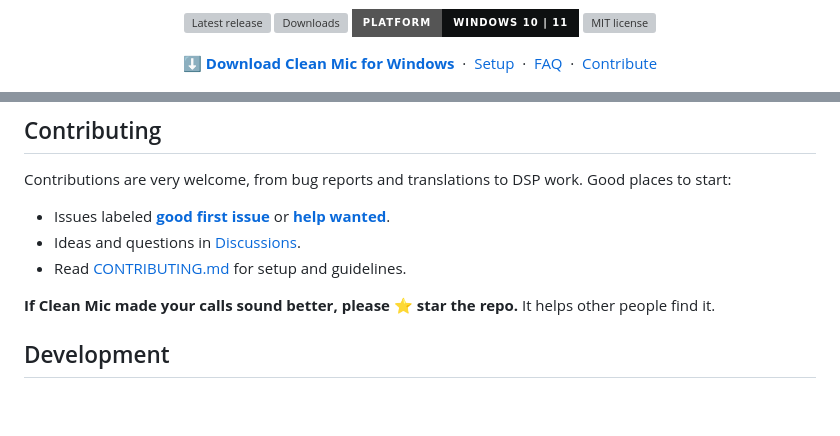
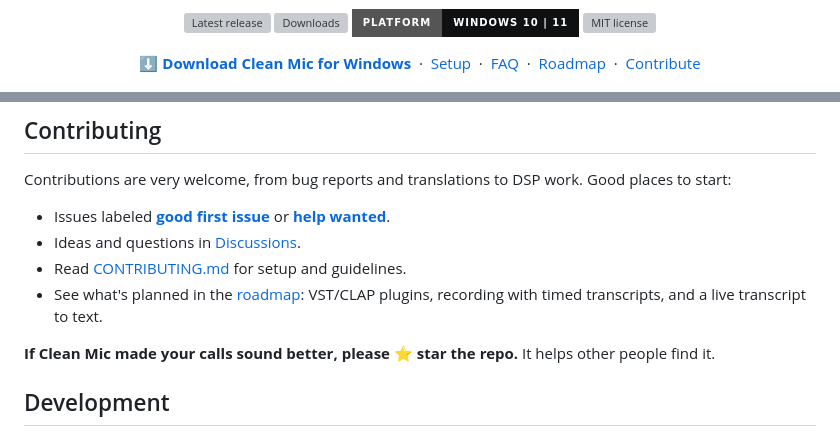
Before and after one commit to AmirPhenomenal/simple-clean-mic, a Markdown page: README.md, 2 parts joined by grey strips. GitHub-like rendering; badges without logos; blank space fills up the shorter version; grey boxes are pictures that could not be loaded.

Commit message:
docs: add roadmap (#12)
Co-authored-by: AmirBeigii <a.beigi@p2run.com>
Co-authored-by: Claude Opus 5.5 <noreply@anthropic.com>

```diff
--- a/README.md
+++ b/README.md
@@ -21,6 +21,7 @@
   <a href="https://github.com/AmirPhenomenal/simple-clean-mic/releases/latest"><b>⬇ Download Clean Mic for Windows</b></a>
   &nbsp;·&nbsp; <a href="#how-to-set-it-up">Setup</a>
   &nbsp;·&nbsp; <a href="#faq">FAQ</a>
+  &nbsp;·&nbsp; <a href="ROADMAP.md">Roadmap</a>
   &nbsp;·&nbsp; <a href="#contributing">Contribute</a>
 </p>
 
@@ -188,6 +189,8 @@ Contributions are very welcome, from bug reports and translations to DSP work. G
   or [**help wanted**](https://github.com/AmirPhenomenal/simple-clean-mic/labels/help%20wanted).
 - Ideas and questions in [Discussions](https://github.com/AmirPhenomenal/simple-clean-mic/discussions).
 - Read [CONTRIBUTING.md](CONTRIBUTING.md) for setup and guidelines.
+- See what's planned in the [roadmap](ROADMAP.md): VST/CLAP plugins, recording with timed
+  transcripts, and a live transcript to text.
 
 **If Clean Mic made your calls sound better, please ⭐ star the repo.** It helps other people
 find it.
```
Also changed, not shown: ROADMAP.md (added, +32 -0 lines).
